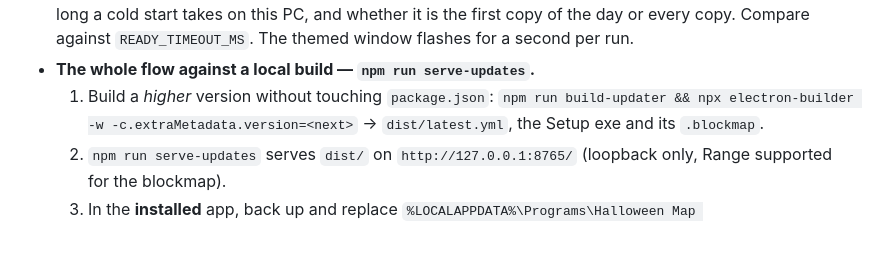
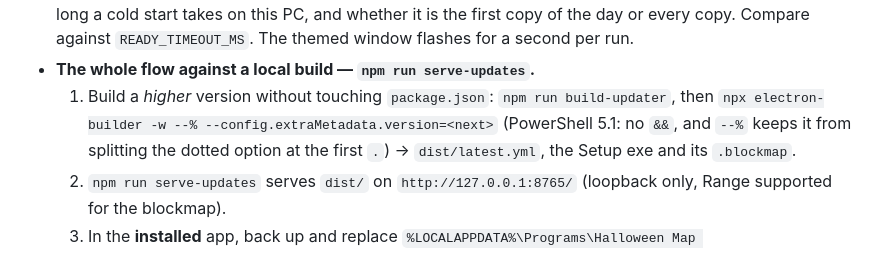
Before and after one commit to Davide-DevP/halloween-map-overlay, a Markdown page: docs/agents/updater-and-installer.md, the part around the change. GitHub-like rendering.

Commit message:
Local update test: the build command in PowerShell 5.1 form
Co-Authored-By: Claude Fable 5.1 <noreply@anthropic.com>

```diff
--- a/docs/agents/updater-and-installer.md
+++ b/docs/agents/updater-and-installer.md
@@ -282,7 +282,10 @@ Bitdefender kill-tree trap below): an agent prepares, the owner launches.
   second per run.
 - **The whole flow against a local build — `npm run serve-updates`.**
   1. Build a *higher* version without touching `package.json`:
-     `npm run build-updater && npx electron-builder -w -c.extraMetadata.version=<next>`
+     `npm run build-updater`, then
+     `npx electron-builder -w --% --config.extraMetadata.version=<next>`
+     (PowerShell 5.1: no `&&`, and `--%` keeps it from splitting the dotted
+     option at the first `.`)
      → `dist/latest.yml`, the Setup exe and its `.blockmap`.
   2. `npm run serve-updates` serves `dist/` on `http://127.0.0.1:8765/`
      (loopback only, Range supported for the blockmap).
```
